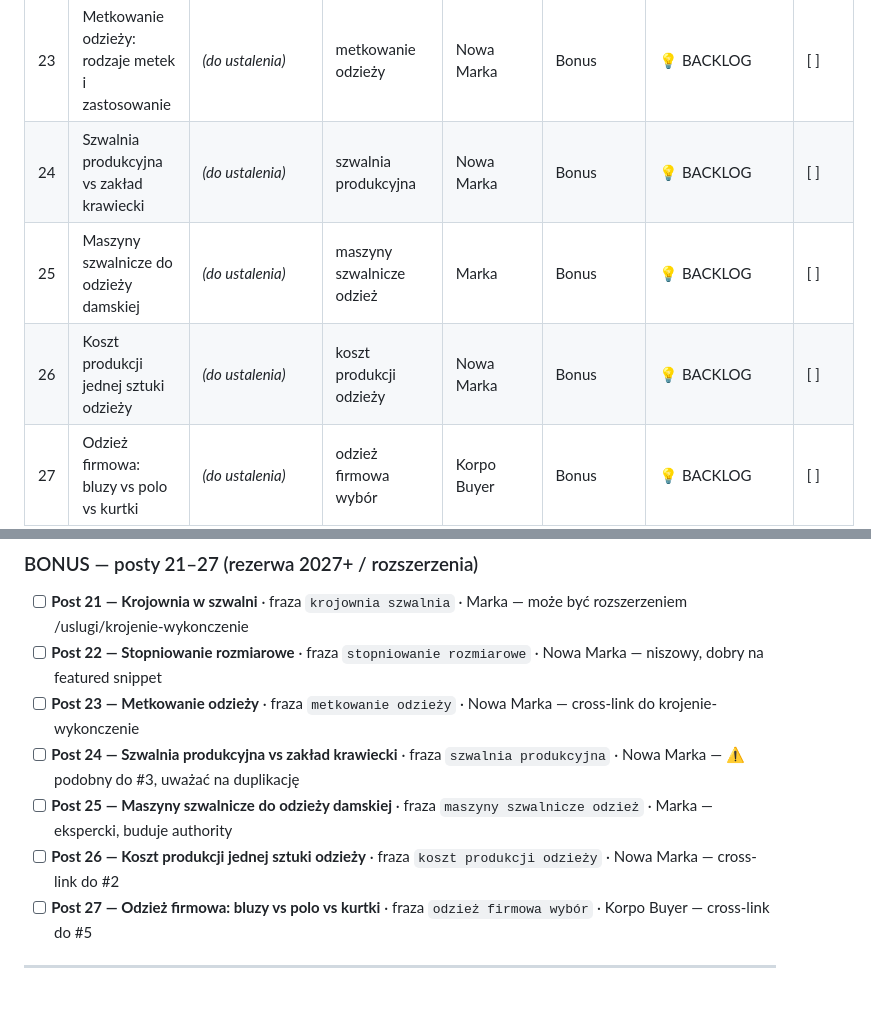
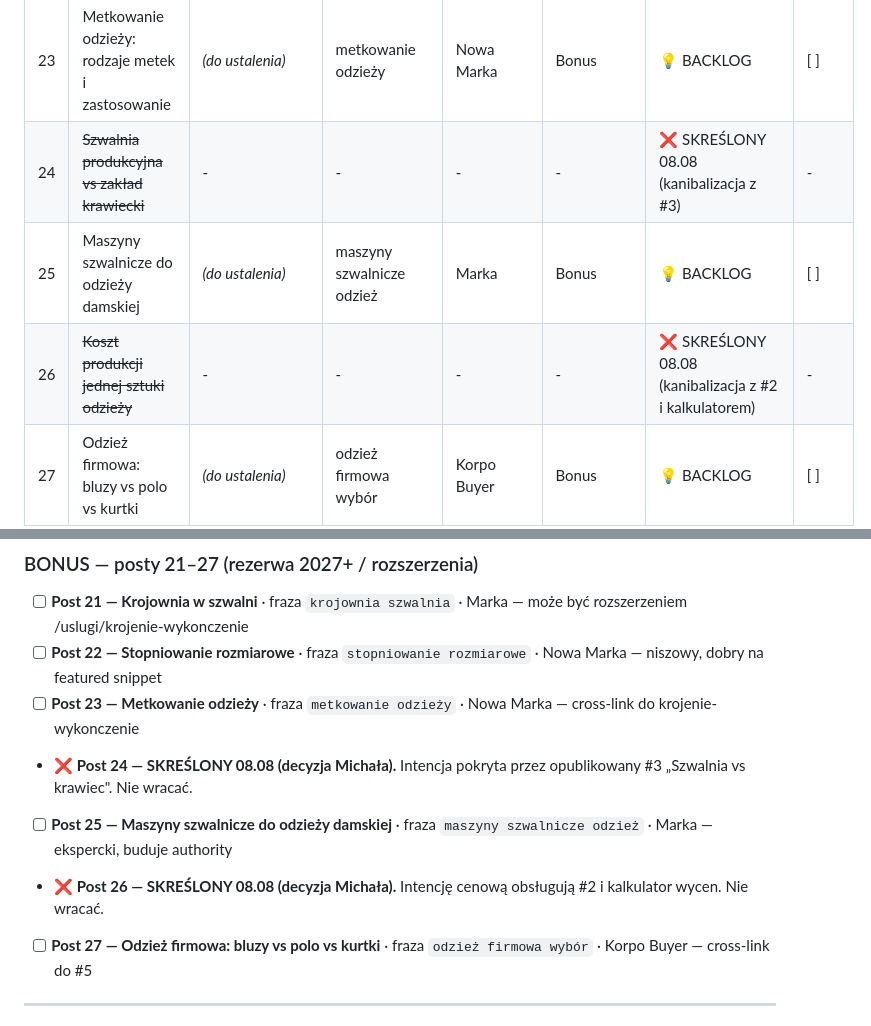
Before and after one commit to mpjalbrzyk/szwalnia-isabell, a Markdown page: Wpisy-blogowe/blog-szwalnia-isabell-plan.md, 2 parts joined by grey strips. Drawn GitHub-style; blank space fills up the shorter version.

```diff
--- a/Wpisy-blogowe/blog-szwalnia-isabell-plan.md
+++ b/Wpisy-blogowe/blog-szwalnia-isabell-plan.md
@@ -62,9 +62,9 @@
 | 21 | Krojownia w szwalni: co warto wiedzieć | _(do ustalenia)_ | krojownia szwalnia | Marka | Bonus 2027+ | 💡 BACKLOG | [ ] |
 | 22 | Stopniowanie rozmiarowe: co to jest i ile kosztuje | _(do ustalenia)_ | stopniowanie rozmiarowe | Nowa Marka | Bonus | 💡 BACKLOG | [ ] |
 | 23 | Metkowanie odzieży: rodzaje metek i zastosowanie | _(do ustalenia)_ | metkowanie odzieży | Nowa Marka | Bonus | 💡 BACKLOG | [ ] |
-| 24 | Szwalnia produkcyjna vs zakład krawiecki | _(do ustalenia)_ | szwalnia produkcyjna | Nowa Marka | Bonus | 💡 BACKLOG | [ ] |
+| 24 | ~~Szwalnia produkcyjna vs zakład krawiecki~~ | - | - | - | - | ❌ SKREŚLONY 08.08 (kanibalizacja z #3) | - |
 | 25 | Maszyny szwalnicze do odzieży damskiej | _(do ustalenia)_ | maszyny szwalnicze odzież | Marka | Bonus | 💡 BACKLOG | [ ] |
-| 26 | Koszt produkcji jednej sztuki odzieży | _(do ustalenia)_ | koszt produkcji odzieży | Nowa Marka | Bonus | 💡 BACKLOG | [ ] |
+| 26 | ~~Koszt produkcji jednej sztuki odzieży~~ | - | - | - | - | ❌ SKREŚLONY 08.08 (kanibalizacja z #2 i kalkulatorem) | - |
 | 27 | Odzież firmowa: bluzy vs polo vs kurtki | _(do ustalenia)_ | odzież firmowa wybór | Korpo Buyer | Bonus | 💡 BACKLOG | [ ] |
 
 ---
@@ -137,9 +137,9 @@ Wszystkie na żywo. Linki bezpośrednie (kolejność wg daty publikacji):
 - [ ] **Post 21 — Krojownia w szwalni** · fraza `krojownia szwalnia` · Marka — może być rozszerzeniem /uslugi/krojenie-wykonczenie
 - [ ] **Post 22 — Stopniowanie rozmiarowe** · fraza `stopniowanie rozmiarowe` · Nowa Marka — niszowy, dobry na featured snippet
 - [ ] **Post 23 — Metkowanie odzieży** · fraza `metkowanie odzieży` · Nowa Marka — cross-link do krojenie-wykonczenie
-- [ ] **Post 24 — Szwalnia produkcyjna vs zakład krawiecki** · fraza `szwalnia produkcyjna` · Nowa Marka — ⚠️ podobny do #3, uważać na duplikację
+- ❌ **Post 24 — SKREŚLONY 08.08 (decyzja Michała).** Intencja pokryta przez opublikowany #3 „Szwalnia vs krawiec". Nie wracać.
 - [ ] **Post 25 — Maszyny szwalnicze do odzieży damskiej** · fraza `maszyny szwalnicze odzież` · Marka — ekspercki, buduje authority
-- [ ] **Post 26 — Koszt produkcji jednej sztuki odzieży** · fraza `koszt produkcji odzieży` · Nowa Marka — cross-link do #2
+- ❌ **Post 26 — SKREŚLONY 08.08 (decyzja Michała).** Intencję cenową obsługują #2 i kalkulator wycen. Nie wracać.
 - [ ] **Post 27 — Odzież firmowa: bluzy vs polo vs kurtki** · fraza `odzież firmowa wybór` · Korpo Buyer — cross-link do #5
 
 ---
```
Also changed, not shown: CLAUDE.md (+7 -1 lines).
